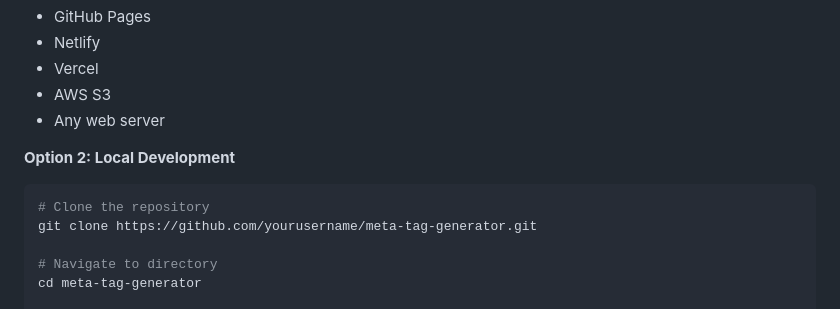
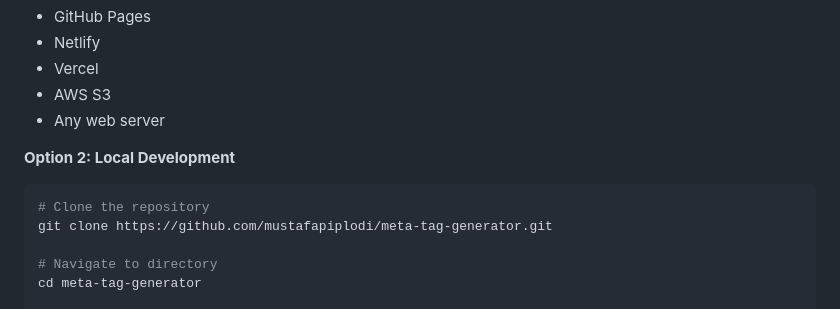
Before and after one commit to mustafapiplodi/meta-tag-generator, a Markdown page: README.md, the part around one of its changes. Drawn GitHub-style.

Commit message:
docs: Update README with actual GitHub repository URLs

````diff
--- a/README.md
+++ b/README.md
@@ -84,7 +84,7 @@ Upload `index.html` to any static hosting service:
 **Option 2: Local Development**
 ```bash
 # Clone the repository
-git clone https://github.com/yourusername/meta-tag-generator.git
+git clone https://github.com/mustafapiplodi/meta-tag-generator.git
 
 # Navigate to directory
 cd meta-tag-generator
````
Also changed, not shown: other parts of README.md (+1 -1 lines).
